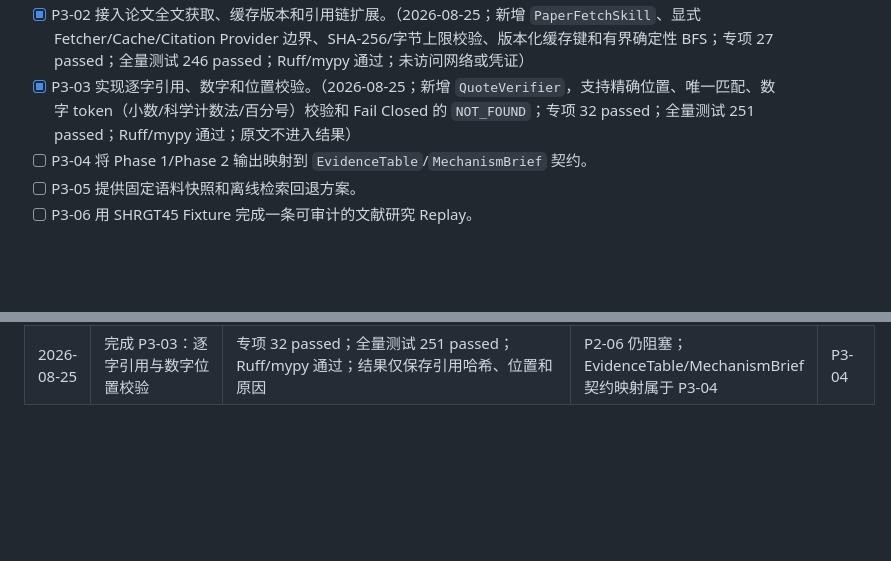
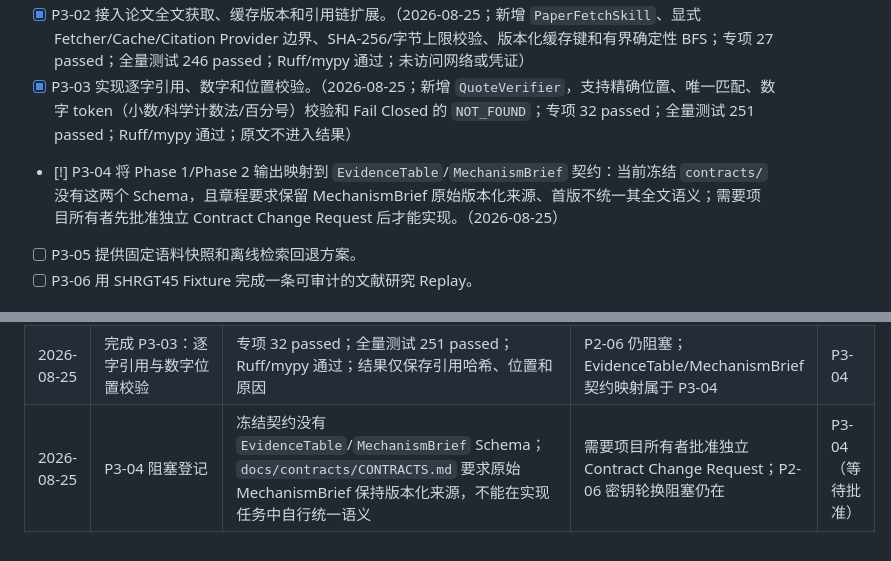
Before and after one commit to anoa12159-hue/ai-scientist, a Markdown page: TODO.md, 2 parts joined by grey strips. Rendered like a GitHub page; blank space fills up the shorter version.

Commit message:
docs: record P3-04 contract blocker

```diff
--- a/TODO.md
+++ b/TODO.md
@@ -34,7 +34,7 @@
 - [x] P3-01 将文献检索能力拆为安全的 `paper_search` Skill。（2026-08-25；新增注入式 Provider、离线内存索引、查询规范化、年份/领域过滤、稳定排序、去重和多角度合并；专项 22 passed；全量测试 241 passed；Ruff/mypy 通过；未读取历史压缩包、未访问网络或凭证）
 - [x] P3-02 接入论文全文获取、缓存版本和引用链扩展。（2026-08-25；新增 `PaperFetchSkill`、显式 Fetcher/Cache/Citation Provider 边界、SHA-256/字节上限校验、版本化缓存键和有界确定性 BFS；专项 27 passed；全量测试 246 passed；Ruff/mypy 通过；未访问网络或凭证）
 - [x] P3-03 实现逐字引用、数字和位置校验。（2026-08-25；新增 `QuoteVerifier`，支持精确位置、唯一匹配、数字 token（小数/科学计数法/百分号）校验和 Fail Closed 的 `NOT_FOUND`；专项 32 passed；全量测试 251 passed；Ruff/mypy 通过；原文不进入结果）
-- [ ] P3-04 将 Phase 1/Phase 2 输出映射到 `EvidenceTable`/`MechanismBrief` 契约。
+- [!] P3-04 将 Phase 1/Phase 2 输出映射到 `EvidenceTable`/`MechanismBrief` 契约：当前冻结 `contracts/` 没有这两个 Schema，且章程要求保留 MechanismBrief 原始版本化来源、首版不统一其全文语义；需要项目所有者先批准独立 Contract Change Request 后才能实现。（2026-08-25）
 - [ ] P3-05 提供固定语料快照和离线检索回退方案。
 - [ ] P3-06 用 SHRGT45 Fixture 完成一条可审计的文献研究 Replay。
 
@@ -93,3 +93,4 @@
 | 2026-08-25 | 完成 P3-01：离线 `paper_search` Skill | 专项 22 passed；全量测试 241 passed；Ruff/mypy 通过；新增 `docs/PAPER_SEARCH.md`；Provider 不访问网络和凭证 | P2-06 仍阻塞；全文获取/缓存/引用链属于 P3-02 | P3-02 |
 | 2026-08-25 | 完成 P3-02：全文缓存与引用链扩展边界 | 专项 27 passed；全量测试 246 passed；Ruff/mypy 通过；缓存身份、哈希、大小和 BFS 上限均有测试 | P2-06 仍阻塞；在线 Provider、版权授权和逐字引用校验需后续明确 | P3-03 |
 | 2026-08-25 | 完成 P3-03：逐字引用与数字位置校验 | 专项 32 passed；全量测试 251 passed；Ruff/mypy 通过；结果仅保存引用哈希、位置和原因 | P2-06 仍阻塞；EvidenceTable/MechanismBrief 契约映射属于 P3-04 | P3-04 |
+| 2026-08-25 | P3-04 阻塞登记 | 冻结契约没有 `EvidenceTable`/`MechanismBrief` Schema；`docs/contracts/CONTRACTS.md` 要求原始 MechanismBrief 保持版本化来源，不能在实现任务中自行统一语义 | 需要项目所有者批准独立 Contract Change Request；P2-06 密钥轮换阻塞仍在 | P3-04（等待批准） |
```
